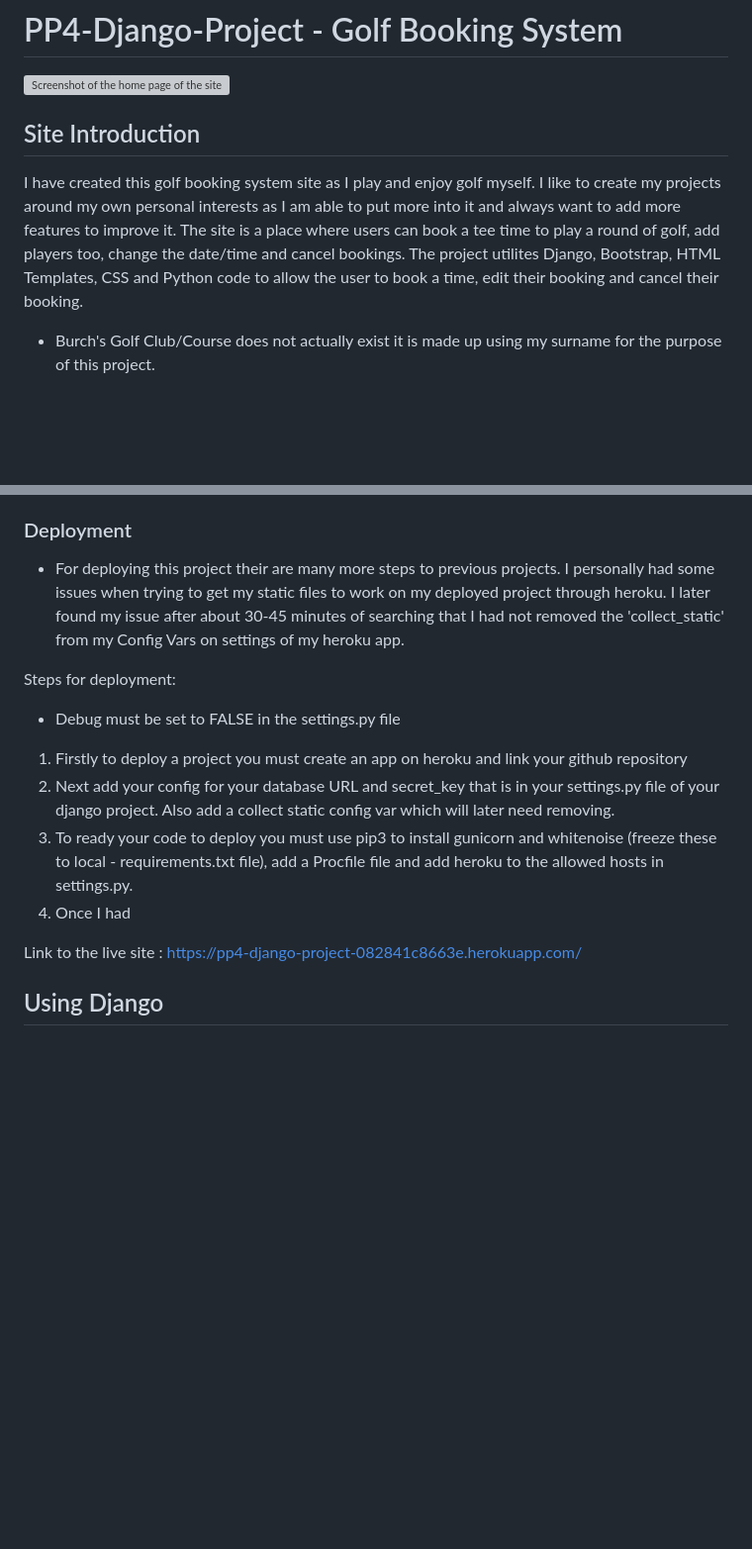
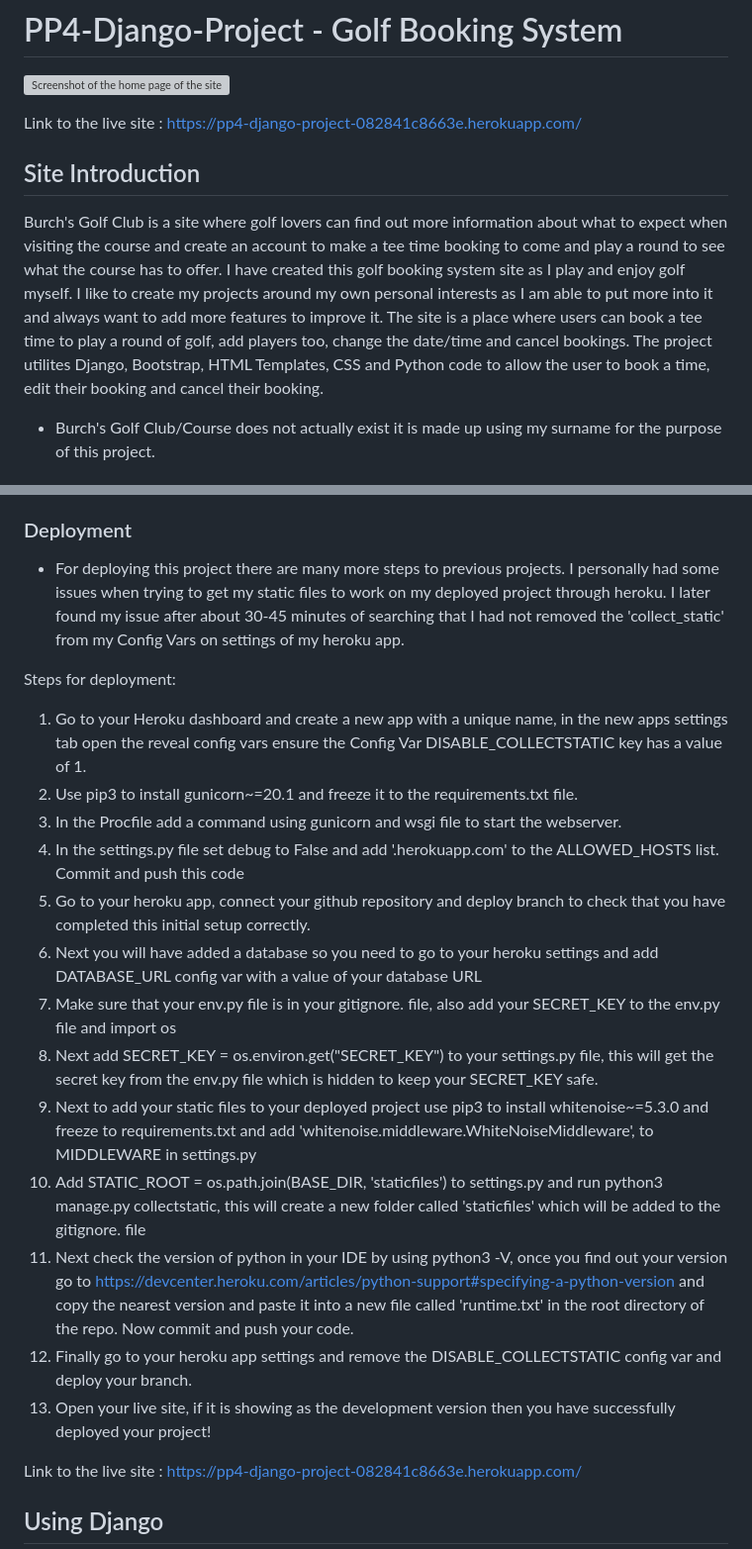
Before and after one commit to James-Burch/PP4-Django-Project, a Markdown page: README.md, 2 parts joined by grey strips. Shown: that part at 99% size. Rendered like a GitHub page; blank space fills up the shorter version; grey boxes are pictures that could not be loaded.

Commit message:
Add deployment instructions to readme

```diff
--- a/README.md
+++ b/README.md
@@ -2,8 +2,10 @@
 
 ![Screenshot of the home page of the site](static/images/homepage.png)
 
+Link to the live site : https://pp4-django-project-082841c8663e.herokuapp.com/
+
 ## Site Introduction
-I have created this golf booking system site as I play and enjoy golf myself. I like to create my projects around my own personal interests as I am able to put more into it and always want to add more features to improve it. The site is a place where users can book a tee time to play a round of golf, add players too, change the date/time and cancel bookings. The project utilites Django, Bootstrap, HTML Templates, CSS and Python code to allow the user to book a time, edit their booking and cancel their booking.
+Burch's Golf Club is a site where golf lovers can find out more information about what to expect when visiting the course and create an account to make a tee time booking to come and play a round to see what the course has to offer. I have created this golf booking system site as I play and enjoy golf myself. I like to create my projects around my own personal interests as I am able to put more into it and always want to add more features to improve it. The site is a place where users can book a tee time to play a round of golf, add players too, change the date/time and cancel bookings. The project utilites Django, Bootstrap, HTML Templates, CSS and Python code to allow the user to book a time, edit their booking and cancel their booking.
 
 - Burch's Golf Club/Course does not actually exist it is made up using my surname for the purpose of this project.
 
@@ -132,14 +145,22 @@ my mistakes from the previous models and get it right this time. I am very happy
 - When doing my final deploy for my project I had my secret key setup wrong and it was visible in the settings.py file, I moved this to a file that is in the gitignore. file so that it can not be accessed for security reasons, I had some issues with this as I did not import the secret key from the file it was in correctly. This lead to my site having an error which did not tell me the root cause of the issue even with debug = True. To resolve the issue I went back to the Code Institute walkthrough project to check through the deployment steps, I quickly realised where I had gone wrong and rectified this issue.
 
 ### Deployment
-- For deploying this project their are many more steps to previous projects. I personally had some issues when trying to get my static files to work on my deployed project through heroku. I later found my issue after about 30-45 minutes of searching that I had not removed the 'collect_static' from my Config Vars on settings of my heroku app.
+- For deploying this project there are many more steps to previous projects. I personally had some issues when trying to get my static files to work on my deployed project through heroku. I later found my issue after about 30-45 minutes of searching that I had not removed the 'collect_static' from my Config Vars on settings of my heroku app.
 
 Steps for deployment:
-- Debug must be set to FALSE in the settings.py file
-1. Firstly to deploy a project you must create an app on heroku and link your github repository
-2. Next add your config for your database URL and secret_key that is in your settings.py file of your django project. Also add a collect static config var which will later need removing.
-3. To ready your code to deploy you must use pip3 to install gunicorn and whitenoise (freeze these to local - requirements.txt file), add a Procfile file and add heroku to the allowed hosts in settings.py.
-4.  Once I had
+1. Go to your Heroku dashboard and create a new app with a unique name, in the new apps settings tab open the reveal config vars ensure the Config Var DISABLE_COLLECTSTATIC key has a value of 1.
+2. Use pip3 to install gunicorn~=20.1 and freeze it to the requirements.txt file.
+3. In the Procfile add a command using gunicorn and wsgi file to start the webserver.
+4. In the settings.py file set debug to False and add '.herokuapp.com' to the ALLOWED_HOSTS list. Commit and push this code
+5. Go to your heroku app, connect your github repository and deploy branch to check that you have completed this initial setup correctly.
+6. Next you will have added a database so you need to go to your heroku settings and add DATABASE_URL config var with a value of your database URL
+7. Make sure that your env.py file is in your gitignore. file, also add your SECRET_KEY to the env.py file and import os
+8. Next add SECRET_KEY = os.environ.get("SECRET_KEY") to your settings.py file, this will get the secret key from the env.py file which is hidden to keep your SECRET_KEY safe.
+9. Next to add your static files to your deployed project use pip3 to install whitenoise~=5.3.0 and freeze to requirements.txt and add 'whitenoise.middleware.WhiteNoiseMiddleware', to MIDDLEWARE in settings.py
+10. Add STATIC_ROOT = os.path.join(BASE_DIR, 'staticfiles') to settings.py and run python3 manage.py collectstatic, this will create a new folder called 'staticfiles' which will be added to the gitignore. file
+11. Next check the version of python in your IDE by using python3 -V, once you find out your version go to https://devcenter.heroku.com/articles/python-support#specifying-a-python-version and copy the nearest version and paste it into a new file called 'runtime.txt' in the root directory of the repo. Now commit and push your code.
+12. Finally go to your heroku app settings and remove the DISABLE_COLLECTSTATIC config var and deploy your branch.
+13. Open your live site, if it is showing as the development version then you have successfully deployed your project!
 
 Link to the live site : https://pp4-django-project-082841c8663e.herokuapp.com/
 
```
Also changed, not shown: other parts of README.md (+18 -7 lines).
